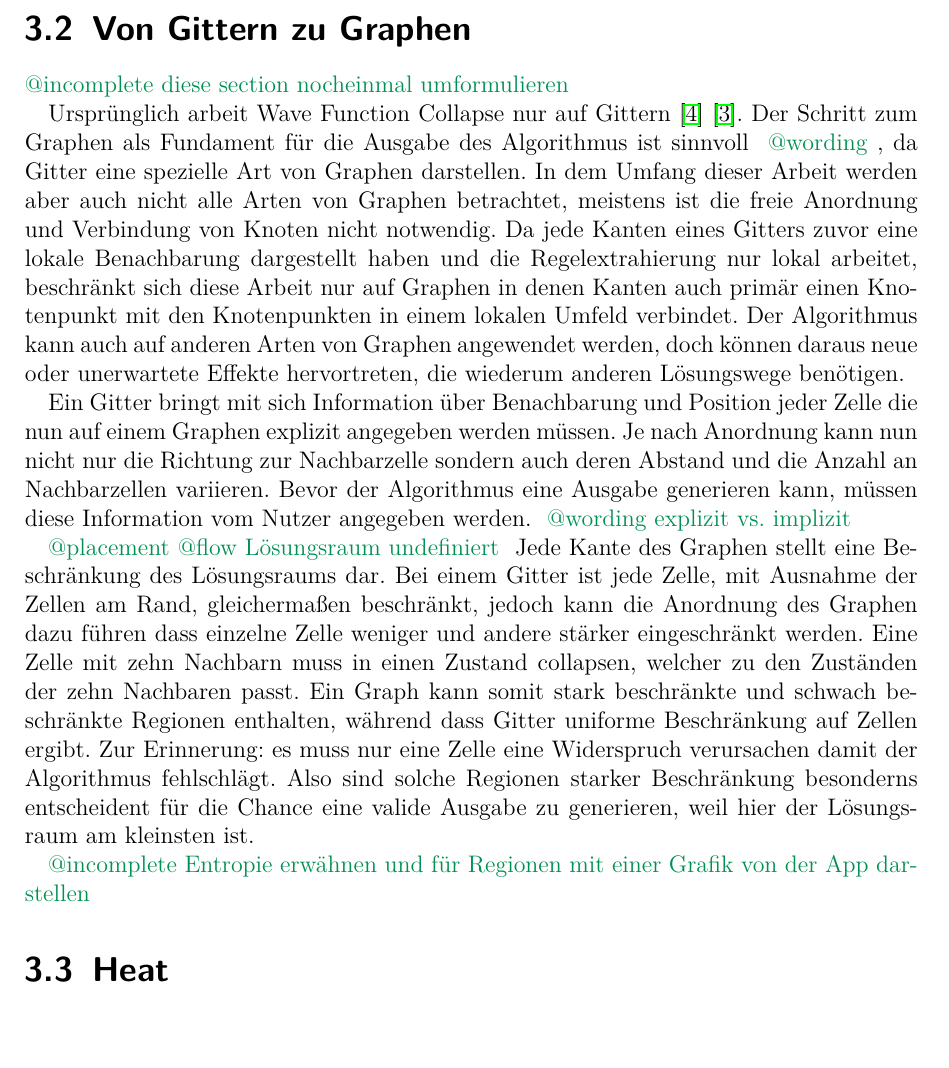
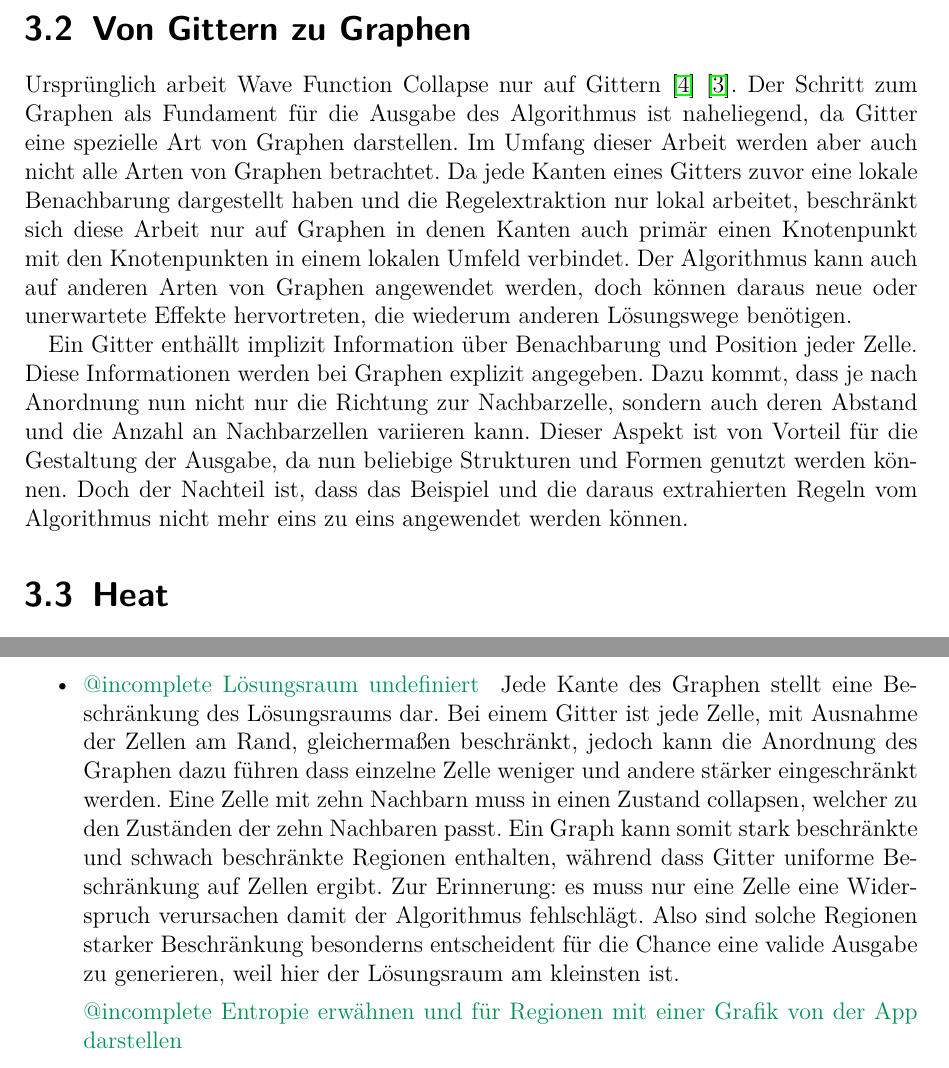
Before and after one commit to MrMetube/wfc, a LaTeX thesis (paper/Arbeit.tex): part of page 19 of 35 before the commit and two parts of pages 19 and 30 of 35 after it, the two joined at a grey line, cut so that both start at the same text. Compiled offline with pdfLaTeX.

Commit message:
3.2 umformuliert und placement gefixt

```diff
--- a/paper/Arbeit.tex
+++ b/paper/Arbeit.tex
@@ -199,16 +199,9 @@
 
 
     \section{Von Gittern zu Graphen}
-        \at{@incomplete diese section nocheinmal umformulieren}
+        Ursprünglich arbeit Wave Function Collapse nur auf Gittern \cite{merrel} \cite{gumin}. Der Schritt zum Graphen als Fundament für die Ausgabe des Algorithmus ist naheliegend, da Gitter eine spezielle Art von Graphen darstellen. Im Umfang dieser Arbeit werden aber auch nicht alle Arten von Graphen betrachtet. Da jede Kanten eines Gitters zuvor eine lokale Benachbarung dargestellt haben und die Regelextraktion nur lokal arbeitet, beschränkt sich diese Arbeit nur auf Graphen in denen Kanten auch primär einen Knotenpunkt mit den Knotenpunkten in einem lokalen Umfeld verbindet. Der Algorithmus kann auch auf anderen Arten von Graphen angewendet werden, doch können daraus neue oder unerwartete Effekte hervortreten, die wiederum anderen Lösungswege benötigen.
 
-        Ursprünglich arbeit Wave Function Collapse nur auf Gittern \cite{merrel} \cite{gumin}. Der Schritt zum Graphen als Fundament für die Ausgabe des Algorithmus ist sinnvoll \at{@wording}, da Gitter eine spezielle Art von Graphen darstellen. In dem Umfang dieser Arbeit werden aber auch nicht alle Arten von Graphen betrachtet, meistens ist die freie Anordnung und Verbindung von Knoten nicht notwendig. Da jede Kanten eines Gitters zuvor eine lokale Benachbarung dargestellt haben und die Regelextrahierung nur lokal arbeitet, beschränkt sich diese Arbeit nur auf Graphen in denen Kanten auch primär einen Knotenpunkt mit den Knotenpunkten in einem lokalen Umfeld verbindet. Der Algorithmus kann auch auf anderen Arten von Graphen angewendet werden, doch können daraus neue oder unerwartete Effekte hervortreten, die wiederum anderen Lösungswege benötigen.
-
-        Ein Gitter bringt mit sich Information über Benachbarung und Position jeder Zelle die nun auf einem Graphen explizit angegeben werden müssen. Je nach Anordnung kann nun nicht nur die Richtung zur Nachbarzelle sondern auch deren Abstand und die Anzahl an Nachbarzellen variieren. Bevor der Algorithmus eine Ausgabe generieren kann, müssen diese Information vom Nutzer angegeben werden. \at{@wording explizit vs. implizit}
-
-        \at{@placement @flow Lösungsraum undefiniert}
-        Jede Kante des Graphen stellt eine Beschränkung des Lösungsraums dar. Bei einem Gitter ist jede Zelle, mit Ausnahme der Zellen am Rand, gleichermaßen beschränkt, jedoch kann die Anordnung des Graphen dazu führen dass einzelne Zelle weniger und andere stärker eingeschränkt werden. Eine Zelle mit zehn Nachbarn muss in einen Zustand collapsen, welcher zu den Zuständen der zehn Nachbaren passt. Ein Graph kann somit stark beschränkte und schwach beschränkte Regionen enthalten, während dass Gitter uniforme Beschränkung auf Zellen ergibt. Zur Erinnerung: es muss nur eine Zelle eine Widerspruch verursachen damit der Algorithmus fehlschlägt. Also sind solche Regionen starker Beschränkung besonderns entscheident für die Chance eine valide Ausgabe zu generieren, weil hier der Lösungsraum am kleinsten ist.
-
-        \at{@incomplete Entropie erwähnen und für Regionen mit einer Grafik von der App darstellen}
+        Ein Gitter enthällt implizit Information über Benachbarung und Position jeder Zelle. Diese Informationen werden bei Graphen explizit angegeben. Dazu kommt, dass je nach Anordnung nun nicht nur die Richtung zur Nachbarzelle, sondern auch deren Abstand und die Anzahl an Nachbarzellen variieren kann. Dieser Aspekt ist von Vorteil für die Gestaltung der Ausgabe, da nun beliebige Strukturen und Formen genutzt werden können. Doch der Nachteil ist, dass das Beispiel und die daraus extrahierten Regeln vom Algorithmus nicht mehr eins zu eins angewendet werden können.
 
 
 
@@ -299,6 +292,9 @@
     % Diskussion
     \item Lokale Ähnlichkeit im Vergleich zum Input
     \item Linienmuster und Flächenmuster in Beispielen
+    \item \at{@incomplete Lösungsraum undefiniert} Jede Kante des Graphen stellt eine Beschränkung des Lösungsraums dar. Bei einem Gitter ist jede Zelle, mit Ausnahme der Zellen am Rand, gleichermaßen beschränkt, jedoch kann die Anordnung des Graphen dazu führen dass einzelne Zelle weniger und andere stärker eingeschränkt werden. Eine Zelle mit zehn Nachbarn muss in einen Zustand collapsen, welcher zu den Zuständen der zehn Nachbaren passt. Ein Graph kann somit stark beschränkte und schwach beschränkte Regionen enthalten, während dass Gitter uniforme Beschränkung auf Zellen ergibt. Zur Erinnerung: es muss nur eine Zelle eine Widerspruch verursachen damit der Algorithmus fehlschlägt. Also sind solche Regionen starker Beschränkung besonderns entscheident für die Chance eine valide Ausgabe zu generieren, weil hier der Lösungsraum am kleinsten ist.
+
+        \at{@incomplete Entropie erwähnen und für Regionen mit einer Grafik von der App darstellen}
     \end{itemize}
 
     \section{Der Effekt von Heat auf die Ausgabe}
```
